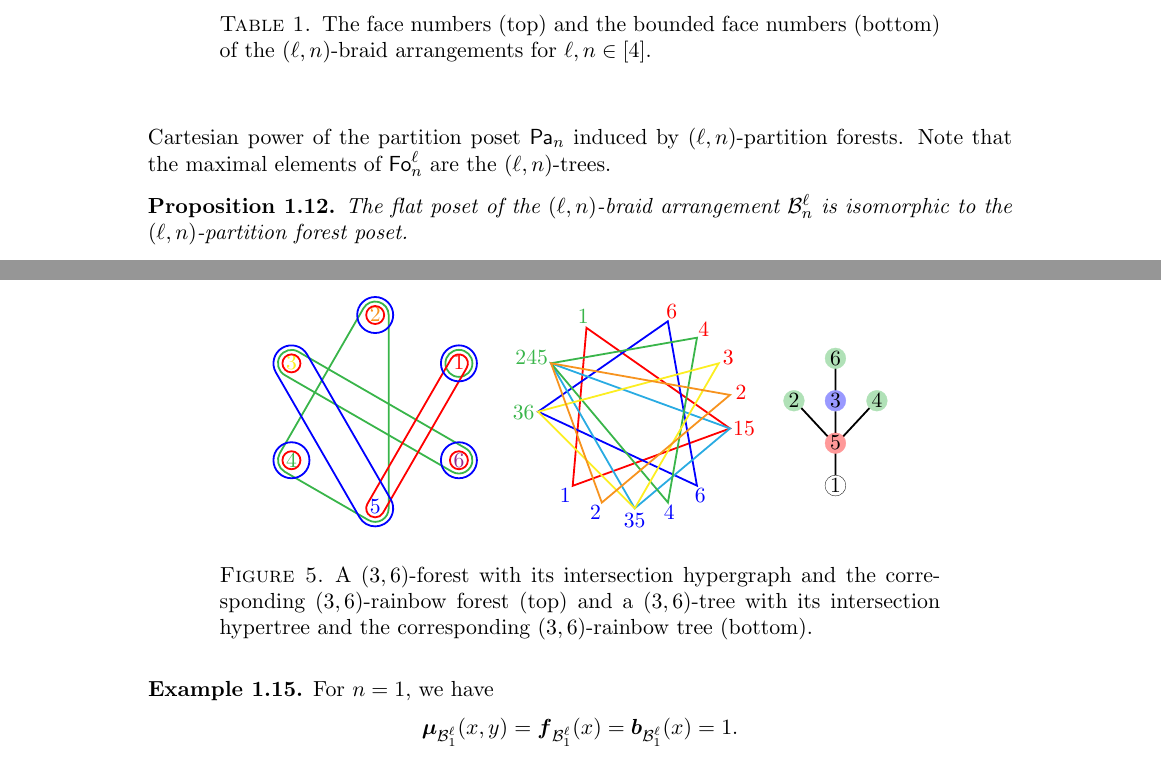
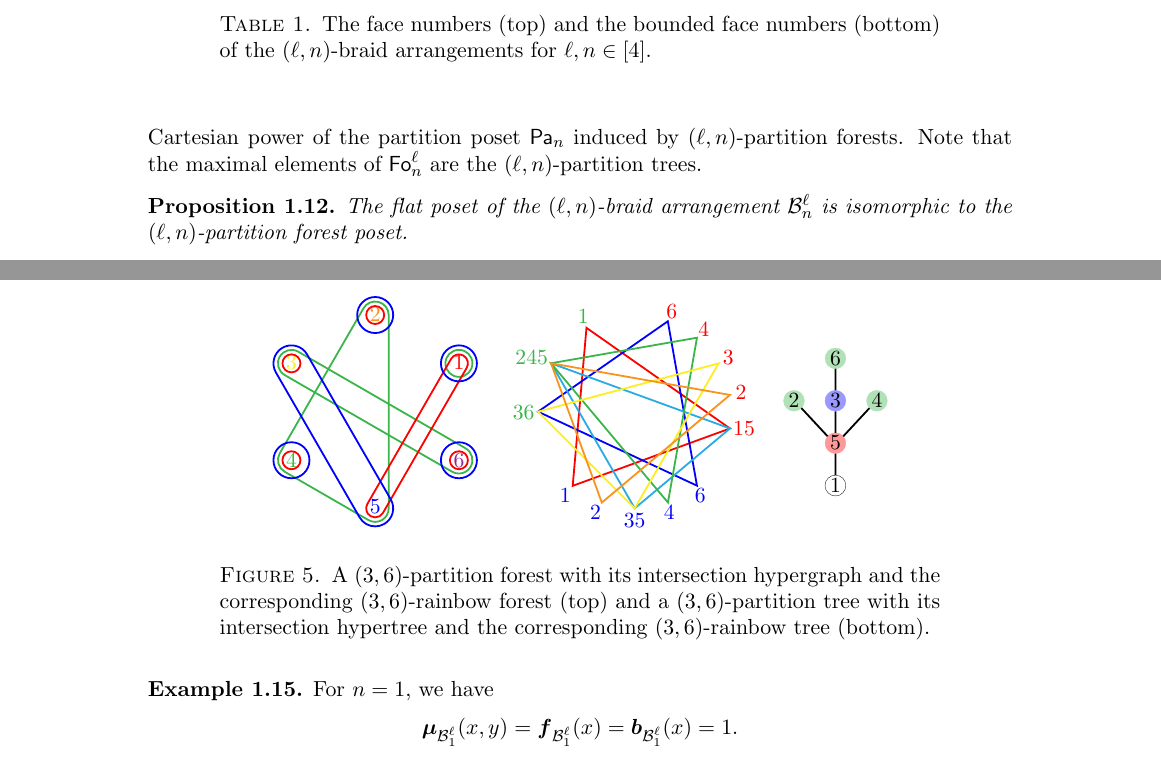
Before and after one commit to GuillaumeLaplante-Anfossi/Poissons, a LaTeX paper (paper/Poissons.tex, which reads paper/sec/fvectors.tex): two parts of pages 7 and 9 of 44 before the commit and two parts of pages 7 and 9 of 45 after it, joined at a grey line, cut so that both start at the same text. Compiled offline with pdfLaTeX.

```diff
--- a/paper/sec/fvectors.tex
+++ b/paper/sec/fvectors.tex
@@ -367,32 +367,14 @@
 See \cref{fig:forests}.
 The \defn{$(\ell,n)$-partition forest poset} is the poset~$\forestPoset$ on $(\ell,n)$-partition forests ordered by componentwise refinement.
 In other words, $\forestPoset$ is the subposet of the $\ell$th Cartesian power of the partition poset~$\partitionPoset$ induced by $(\ell,n)$-partition forests.
-Note that the maximal elements of~$\forestPoset$ are the $(\ell, n)$-trees.
+Note that the maximal elements of~$\forestPoset$ are the $(\ell, n)$-partition trees.
 %
 \begin{figure}
 	\centerline{\includegraphics[scale=.9]{forests}}
-	\caption{A $(3,6)$-forest with its intersection hypergraph and the corresponding $(3,6)$-rainbow forest (top) and a $(3,6)$-tree with its intersection hypertree and the corresponding $(3,6)$-rainbow tree (bottom).}
+	\caption{A $(3,6)$-partition forest with its intersection hypergraph and the corresponding $(3,6)$-rainbow forest (top) and a $(3,6)$-partition tree with its intersection hypertree and the corresponding $(3,6)$-rainbow tree (bottom).}
 	\label{fig:forests}
 \end{figure}
 \end{definition}
-
-%\begin{remark}
-%Note that by rooting each connected component of the $(\ell,n)$ forest in its smallest label and splitting hyperedges in edges between each vertex of the hyperedge and the closest vertex from the root one get the following alternative definitions for  $(\ell,n)$-forests and  $(\ell,n)$-trees:
-%A {$(\ell,n)$-forest} (resp.~{$(\ell,n)$-tree}) is a forest (resp. tree) in which:
-%\begin{itemize}
-%\item each root is the smallest in its connected component
-%\item edges are colored by $\{1, \ldots, \ell\}$
-%\item if a vertex $v$ is not a root, the unique path from $v$ to the root starts with an edge $e$ of color $c$: $e$ is then the only edge adjacent to $v$ of this color.
-%\end{itemize}
-%We represent this interpretation of $(\ell,n)$-forests on Figure \ref{fig:forests} and the according intersection poset of $\multiBraidArrangement[3][2]$ on Figure \ref{fig:braidArrangementTrees32}.
-%\vincent{Retravailler}
-%\end{remark}
-
-%\begin{figure}
-%	\centerline{\includegraphics[scale=.9]{figures/intersectionPosetBraidArrangementTrees32}}
-%	\caption{The flat poset of $\multiBraidArrangement[3][2]$ in terms of forests. See also \cref{fig:MultiBraidArrangement32}.}
-%	\label{fig:braidArrangementTrees32}
-%\end{figure}
 
 \begin{proposition}
 \label{prop:flatPosetMultiBraidArrangement}
```
Also changed, not shown: paper/figures/diagonalPermutahedron1.pdf (added), paper/figures/diagonalPermutahedron2.pdf (added), paper/sec/fvectors.tex (2 more changed lines), 2 other files.
